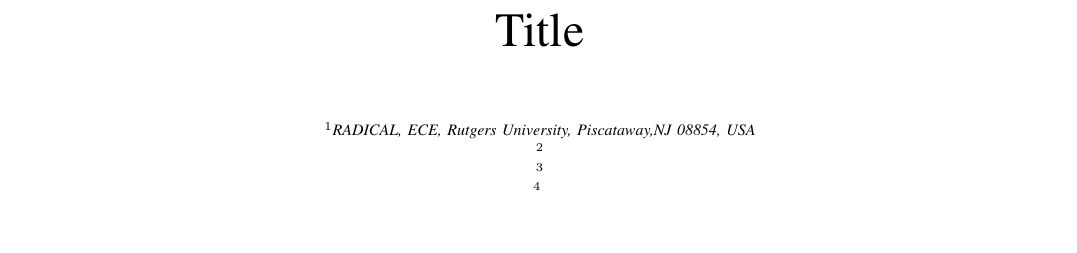
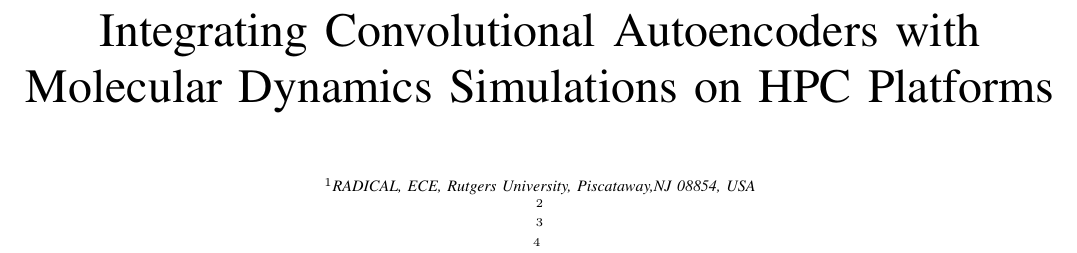
Before and after one commit to radical-collaboration/DeepDriveMD, a LaTeX paper (papers/parco-micro-XtendedAbstract.tex): part of page 1 of 3, cut at the place of the change, the shorter picture padded with empty space. Compiled offline with pdfLaTeX.

Commit message:
proposed title.

```diff
--- a/papers/parco-micro-XtendedAbstract.tex
+++ b/papers/parco-micro-XtendedAbstract.tex
@@ -5,7 +5,8 @@
 
 \begin{document}
 
-\title{Title}
+\title{Integrating Convolutional Autoencoders with Molecular Dynamics
+Simulations on HPC Platforms}
 
 \author{\\
    {\footnotesize{\emph{$^{1}$RADICAL, ECE, Rutgers University, Piscataway,NJ 08854, USA}}}\\
```
